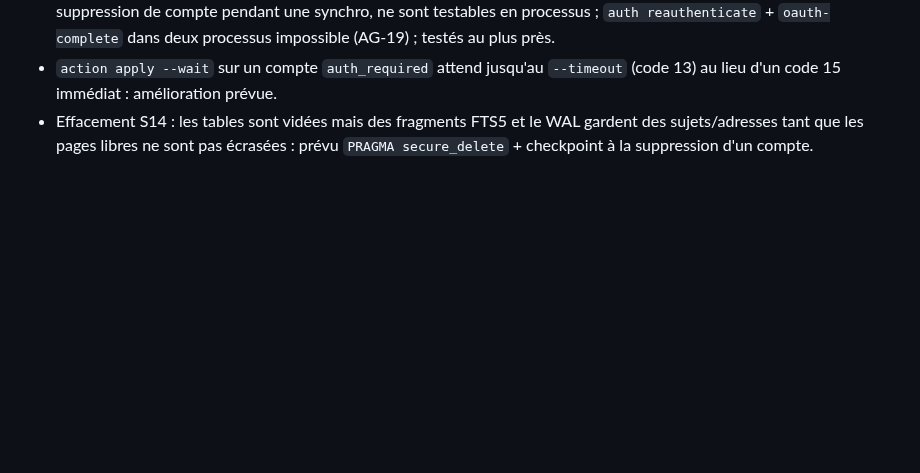
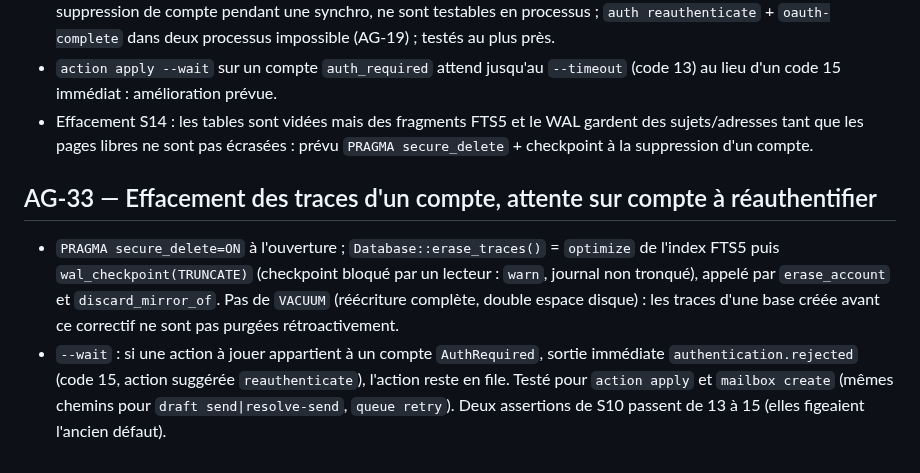
Before and after one commit to nnoah29/MIRA, a Markdown page: docs/DECISIONS-AGENT.md, the part around the change. GitHub-like rendering; blank space fills up the shorter version.

Commit message:
docs(etat): AG-33
Co-Authored-By: Claude Sonnet 5.5 <noreply@anthropic.com>
Claude-Session: https://claude.ai/code/session_01UNN5PFww1mBstG3ETx3SxG

```diff
--- a/docs/DECISIONS-AGENT.md
+++ b/docs/DECISIONS-AGENT.md
@@ -228,3 +228,7 @@ Format : **AG-xx — titre** · contexte · options · choix · raison · retour
 - Limites via le CLI : le moteur est exclusif par profil, donc ni `operation cancel` pendant un `extend-window`, ni suppression de compte pendant une synchro, ne sont testables en processus ; `auth reauthenticate` + `oauth-complete` dans deux processus impossible (AG-19) ; testés au plus près.
 - `action apply --wait` sur un compte `auth_required` attend jusqu'au `--timeout` (code 13) au lieu d'un code 15 immédiat : amélioration prévue.
 - Effacement S14 : les tables sont vidées mais des fragments FTS5 et le WAL gardent des sujets/adresses tant que les pages libres ne sont pas écrasées : prévu `PRAGMA secure_delete` + checkpoint à la suppression d'un compte.
+
+## AG-33 — Effacement des traces d'un compte, attente sur compte à réauthentifier
+- `PRAGMA secure_delete=ON` à l'ouverture ; `Database::erase_traces()` = `optimize` de l'index FTS5 puis `wal_checkpoint(TRUNCATE)` (checkpoint bloqué par un lecteur : `warn`, journal non tronqué), appelé par `erase_account` et `discard_mirror_of`. Pas de `VACUUM` (réécriture complète, double espace disque) : les traces d'une base créée avant ce correctif ne sont pas purgées rétroactivement.
+- `--wait` : si une action à jouer appartient à un compte `AuthRequired`, sortie immédiate `authentication.rejected` (code 15, action suggérée `reauthenticate`), l'action reste en file. Testé pour `action apply` et `mailbox create` (mêmes chemins pour `draft send|resolve-send`, `queue retry`). Deux assertions de S10 passent de 13 à 15 (elles figeaient l'ancien défaut).
```
